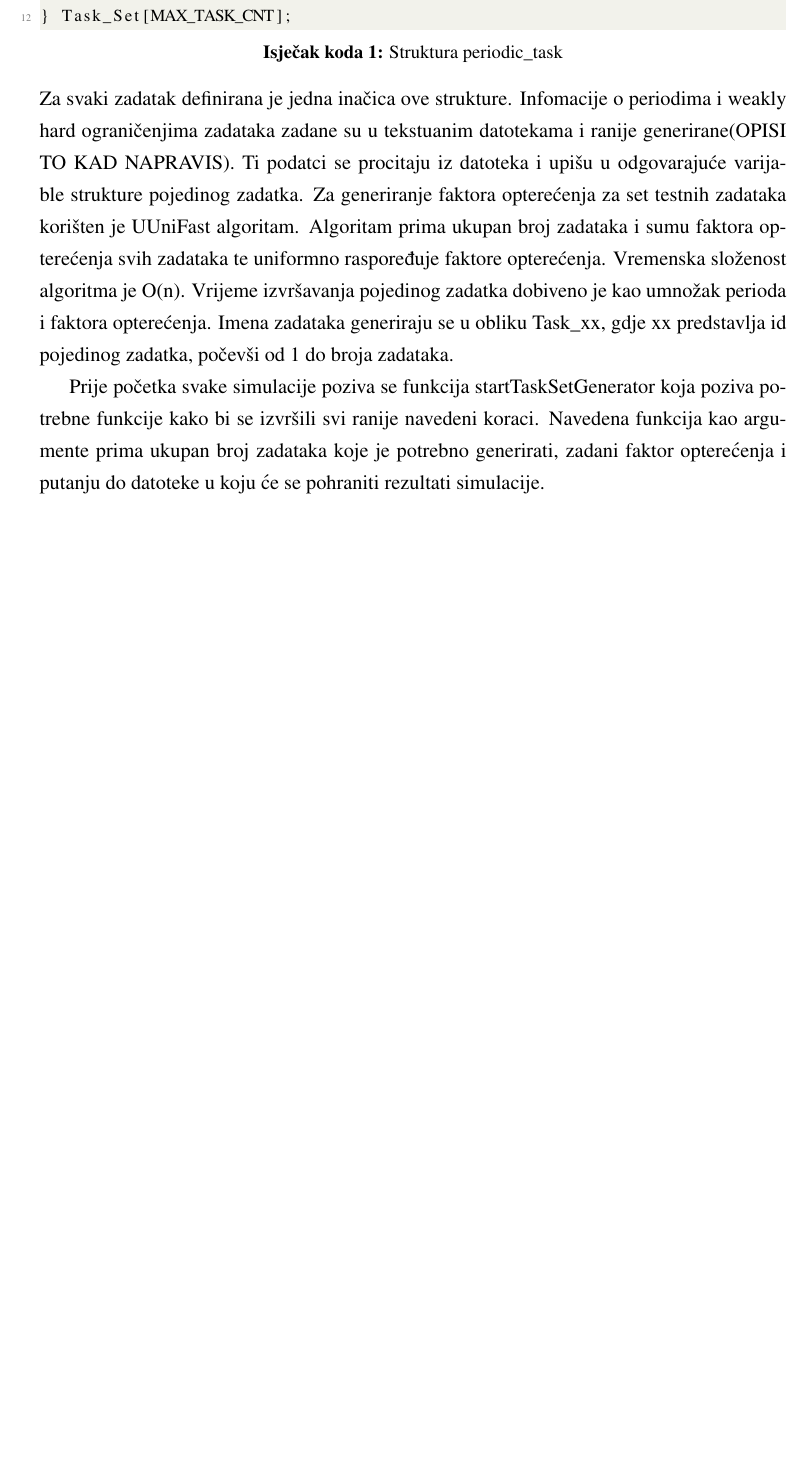
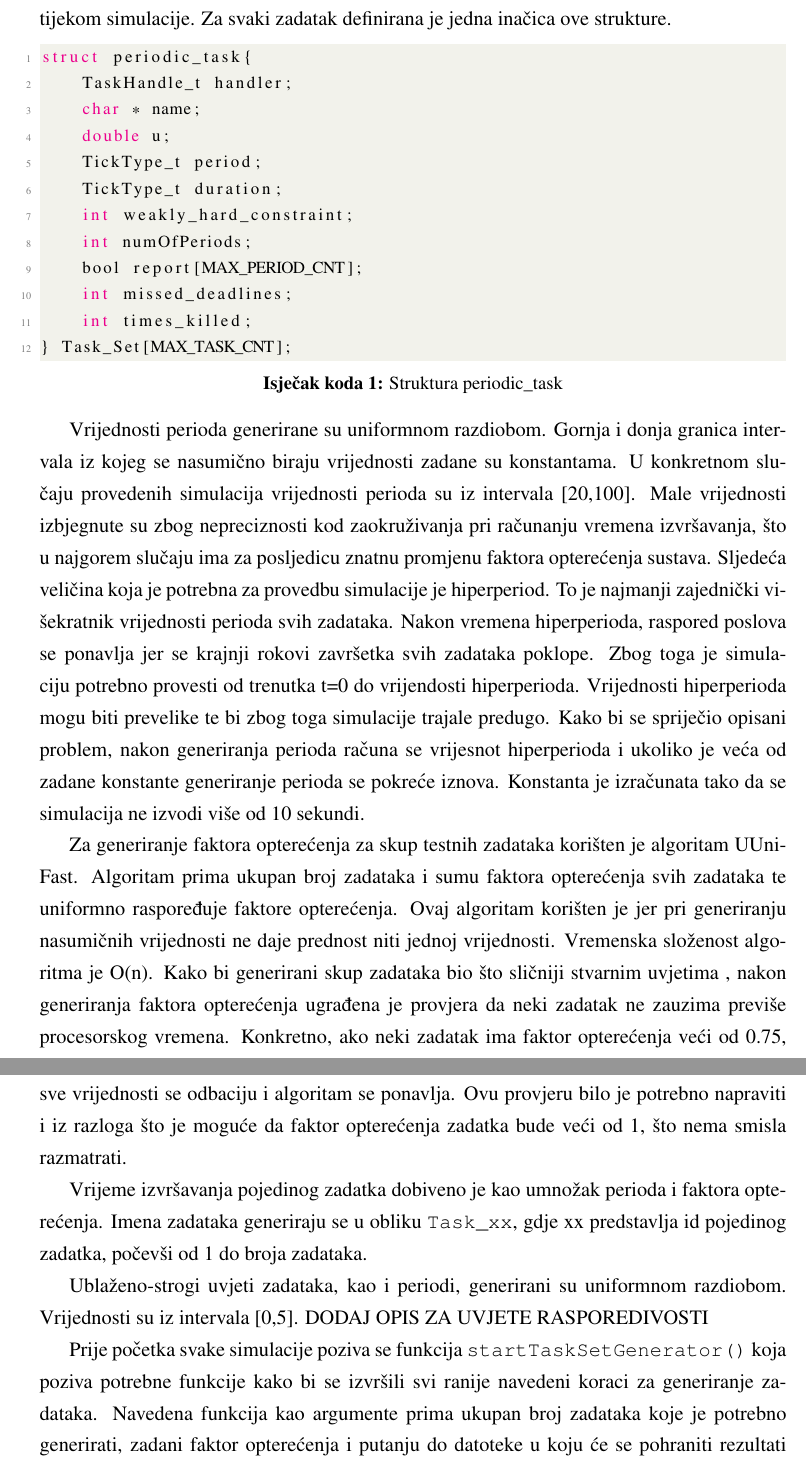
Before and after one commit to ljengic/Zavrsni-projekt, a LaTeX document (tekstovi/implementacija_simulatora.tex): part of page 1 of 3 before the commit and two parts of pages 1 and 2 of 3 after it, the two joined at a grey line, cut so that both start at the same text, the shorter picture padded with empty space. Compiled offline with pdfLaTeX.

Commit message:
jedan prije spavanja :)

```diff
--- a/tekstovi/implementacija_simulatora.tex
+++ b/tekstovi/implementacija_simulatora.tex
@@ -14 +14,2 @@ Generiranje seta zadataka implementirano je u taskSetGenerator.c datoteci. U str
 informacije potrebne za opis pojedinog zadatka, kontrolu njegovog izvođenja te prikupljanje podataka o poštivanju rokova
+izvršavanja tijekom simulacije. Za svaki zadatak definirana je jedna inačica ove strukture.
@@ -27,16 +27,30 @@ struct periodic_task{
     int times_killed;
 } Task_Set[MAX_TASK_CNT];
 \end{lstlisting}
-Za svaki zadatak definirana je jedna inačica ove strukture. Infomacije o periodima i weakly hard ograničenjima zadataka
-zadane su u tekstuanim datotekama i ranije generirane(OPISI TO KAD NAPRAVIS).
-Ti podatci se procitaju iz datoteka i upišu u odgovarajuće varijable strukture pojedinog zadatka.
-Za generiranje faktora opterećenja za set testnih zadataka korišten je UUniFast algoritam. Algoritam prima ukupan broj zadataka
-i sumu faktora opterećenja svih zadataka te uniformno raspoređuje faktore opterećenja. Vremenska složenost algoritma je O(n).
+
+Vrijednosti perioda generirane su uniformnom razdiobom. Gornja i donja granica intervala iz kojeg se nasumično biraju vrijednosti zadane su konstantama.
+U konkretnom slučaju provedenih simulacija vrijednosti perioda su iz intervala [20,100]. Male vrijednosti izbjegnute su zbog nepreciznosti kod zaokruživanja pri
+računanju vremena izvršavanja, što u najgorem slučaju ima za posljedicu znatnu promjenu faktora opterećenja sustava.
+Sljedeća veličina koja je potrebna za
+provedbu simulacije je hiperperiod. To je najmanji zajednički višekratnik vrijednosti perioda svih zadataka. Nakon vremena hiperperioda, raspored poslova
+se ponavlja jer se krajnji rokovi završetka svih zadataka poklope. Zbog toga je simulaciju potrebno provesti od trenutka t=0 do vrijendosti hiperperioda. Vrijednosti hiperperioda mogu biti prevelike te
+bi zbog toga simulacije trajale predugo. Kako bi se spriječio opisani problem, nakon generiranja perioda računa se vrijesnot hiperperioda i ukoliko je veća od zadane konstante
+ generiranje perioda se pokreće iznova. Konstanta je izračunata tako da se simulacija ne izvodi više od 10 sekundi.
+
+Za generiranje faktora opterećenja za skup testnih zadataka korišten je algoritam UUniFast. Algoritam prima ukupan broj zadataka
+i sumu faktora opterećenja svih zadataka te uniformno raspoređuje faktore opterećenja. Ovaj algoritam korišten je jer pri generiranju nasumičnih
+vrijednosti ne daje prednost niti jednoj vrijednosti. Vremenska složenost algoritma je O(n). Kako bi generirani skup zadataka bio što sličniji stvarnim uvjetima
+, nakon generiranja faktora opterećenja ugrađena je provjera da neki zadatak ne zauzima previše procesorskog vremena. Konkretno, ako neki zadatak ima faktor
+opterećenja veći od 0.75, sve vrijednosti se odbaciju i algoritam se ponavlja. Ovu provjeru bilo je potrebno napraviti i iz razloga što je moguće da faktor
+opterećenja zadatka bude veći od 1, što nema smisla razmatrati.
+
 Vrijeme izvršavanja pojedinog zadatka dobiveno je kao umnožak perioda i faktora opterećenja.
-Imena zadataka generiraju se u obliku Task\_xx, gdje xx predstavlja id pojedinog zadatka, počevši od 1 do broja zadataka.
+Imena zadataka generiraju se u obliku \texttt{Task\_xx}, gdje xx predstavlja id pojedinog zadatka, počevši od 1 do broja zadataka.
 
-Prije početka svake simulacije poziva se funkcija startTaskSetGenerator koja poziva potrebne funkcije kako bi se izvršili
-svi ranije navedeni koraci. Navedena funkcija kao argumente prima ukupan broj zadataka koje je potrebno generirati, zadani
+Ublaženo-strogi uvjeti zadataka, kao i periodi, generirani su uniformnom razdiobom. Vrijednosti su iz intervala [0,5]. DODAJ OPIS ZA UVJETE RASPOREDIVOSTI
+
+Prije početka svake simulacije poziva se funkcija \texttt{startTaskSetGenerator()} koja poziva potrebne funkcije kako bi se izvršili
+svi ranije navedeni koraci za generiranje zadataka. Navedena funkcija kao argumente prima ukupan broj zadataka koje je potrebno generirati, zadani
 faktor opterećenja i putanju do datoteke u koju će se pohraniti rezultati simulacije.
 \begin{lstlisting}[style=CStyle,caption={Funckija startTaskSetGenerator},captionpos=b]
 void startTaskSetGenerator(double utilization,int n, char * report_file){
```
Also changed, not shown: zavrsni.pdf, tekstovi/implementacija_simulatora.tex (27 more changed lines), 3 other files.
